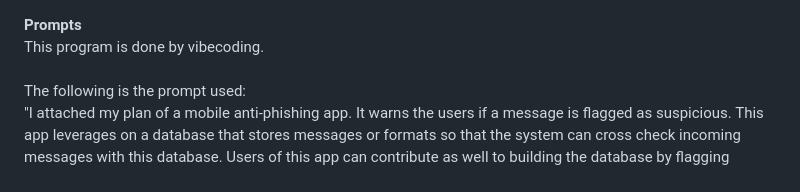
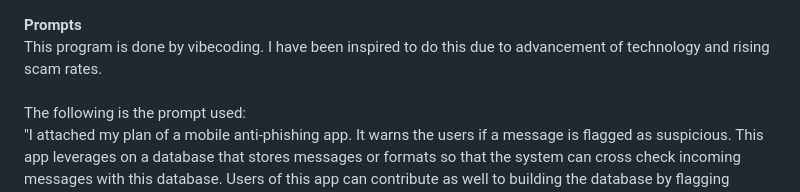
Before and after one commit to oenny13579/Antiphishing-Webapp, a Markdown page: README.md, the part around the change. Drawn GitHub-style.

```diff
--- a/README.md
+++ b/README.md
@@ -1,6 +1,6 @@
 **Prompts**
 <br>
-This program is done by vibecoding.
+This program is done by vibecoding. I have been inspired to do this due to advancement of technology and rising scam rates.
 <br>
 <br>
 The following is the prompt used:
```
